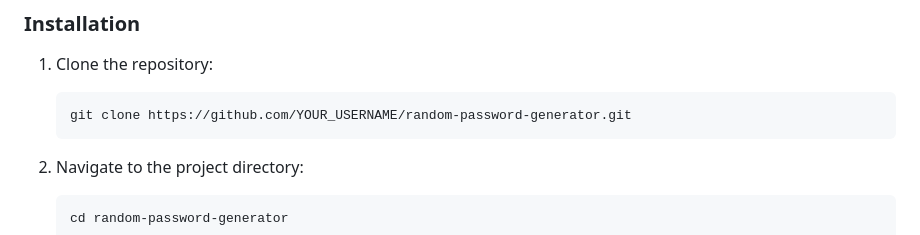
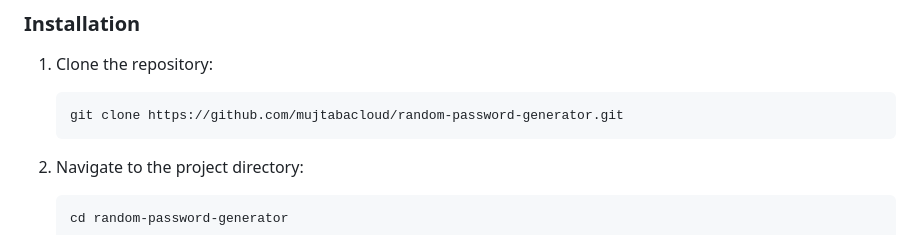
Before and after one commit to mujtabacloud/random-password-generator, a Markdown page: README.md, the part around the change. GitHub-like rendering.

Commit message:
Update repository URL in README

````diff
--- a/README.md
+++ b/README.md
@@ -41,7 +41,7 @@ You only need a modern web browser, such as Chrome, Firefox, Edge, or Safari.
 1. Clone the repository:
 
    ```bash
-   git clone https://github.com/YOUR_USERNAME/random-password-generator.git
+   git clone https://github.com/mujtabacloud/random-password-generator.git
    ```
 
 2. Navigate to the project directory:
````
